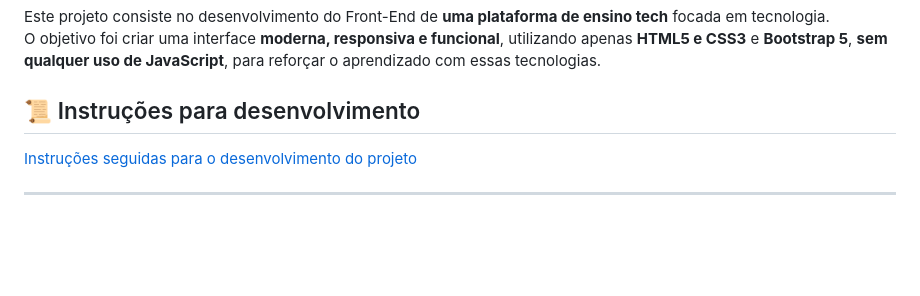
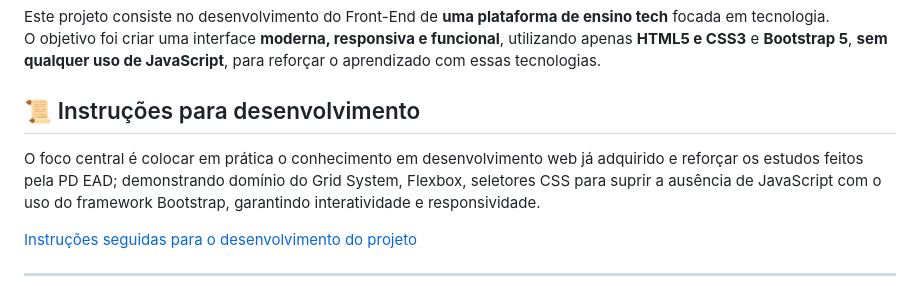
Before and after one commit to PabloPerdigao/pd-academy, a Markdown page: README.md, the part around the change. GitHub-like rendering; blank space fills up the shorter version.

Commit message:
feat: adiciona descrição sobre o foco no desenvolvimento web e uso do Bootstrap no README.md

```diff
--- a/README.md
+++ b/README.md
@@ -7,6 +7,7 @@ para reforçar o aprendizado com essas tecnologias.
 
 ## 📜 Instruções para desenvolvimento
 
+O foco central é colocar em prática o conhecimento em desenvolvimento web já adquirido e reforçar os estudos feitos pela PD EAD; demonstrando domínio do Grid System, Flexbox, seletores CSS para suprir a ausência de JavaScript com o uso do framework Bootstrap, garantindo interatividade e responsividade.
 
 [Instruções seguidas para o desenvolvimento do projeto](https://github.com/L0pe5/ProjetoBootstrap)
 
```
